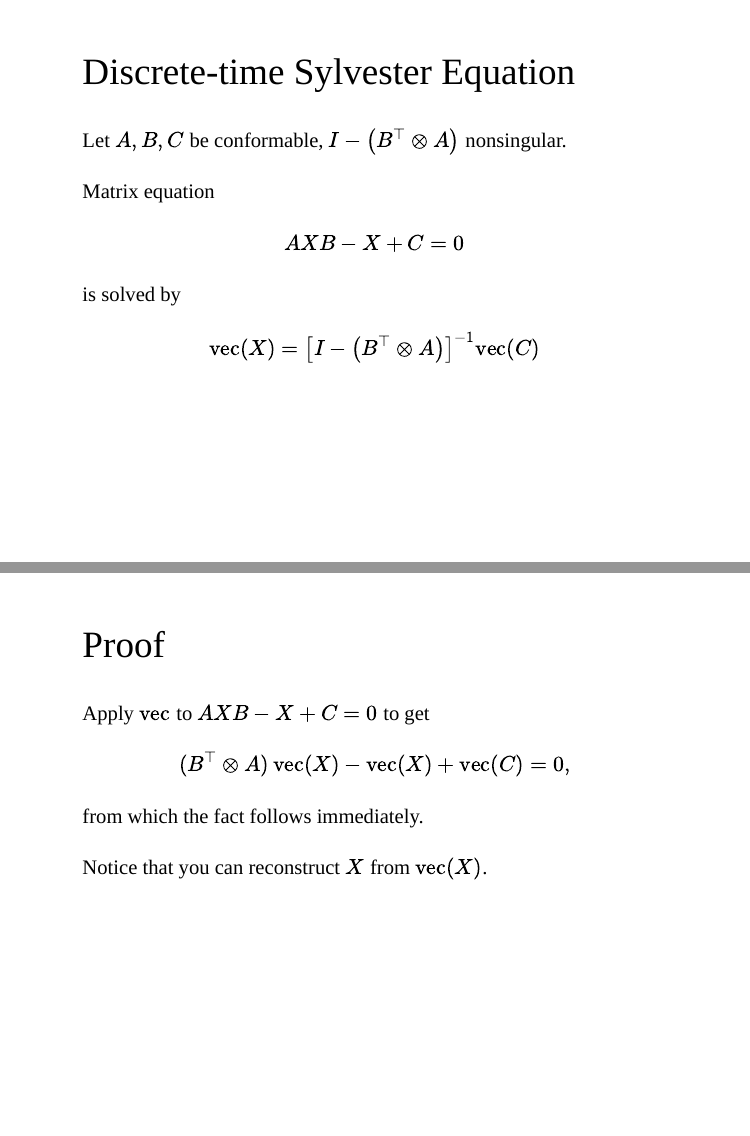
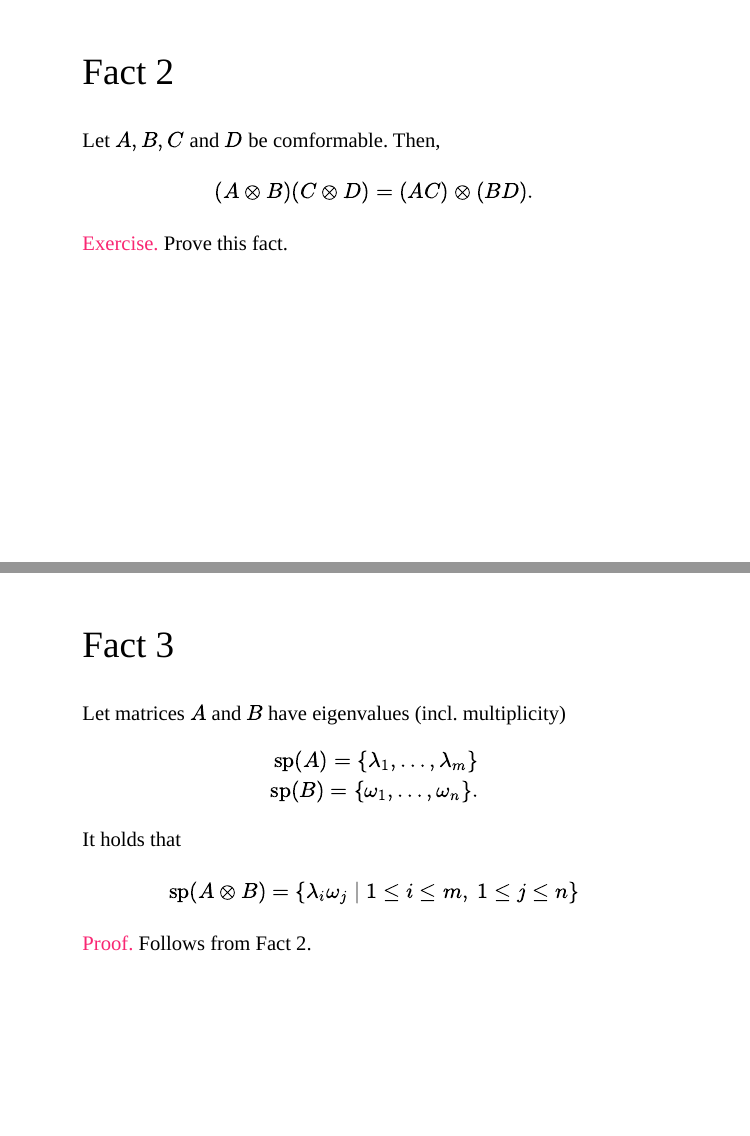
Before and after one commit to rokko-ed17q1/slides, an R Markdown document (day05/day05.Rmd): pages 24 and 25 of 31 before the commit and pages 24 and 25 of 33 after it, joined at a grey line. The pictures show the slides in the output file day05/day05.html that the author committed with the source; the slides are laid out offline by our stand-in for remark.js, each with all of its steps uncovered, in fonts that may differ from those the slides ask for, and without slide numbers, shadows or browser add-ons.

Commit message:
Add several lemmas.

```diff
--- a/day05/day05.Rmd
+++ b/day05/day05.Rmd
@@ -294,6 +294,34 @@ c_{1q}AB_{1}+\cdots+c_{pq}AB_{p}
 ABC_{q}
 \end{bmatrix}=\mathrm{vec}(ABC)
 \end{aligned}$$
+
+---
+
+## Fact 2
+
+Let $A, B, C$ and $D$ be comformable. Then,
+
+$$(A\otimes B)(C \otimes D) = (AC)\otimes (BD).$$
+
+**Exercise.** Prove this fact.
+
+---
+
+## Fact 3
+
+Let matrices $A$ and $B$ have eigenvalues (incl. multiplicity)
+
+$$\begin{aligned}
+\operatorname{sp}(A) = \{ \lambda_1, \dots, \lambda_m \} \\
+\operatorname{sp}(B) = \{ \omega_1, \dots, \omega_n \}.
+\end{aligned}$$
+
+It holds that
+
+$$\operatorname{sp}(A\otimes B) = \{\lambda_i \omega_j \mid
+1\le i \le m, \ 1 \le j \le n \}$$
+
+**Proof.** Follows from Fact 2.
 
 ---
 
```
Also changed, not shown: day05/day05.html, day05/day05.Rmd (11 more changed lines).
